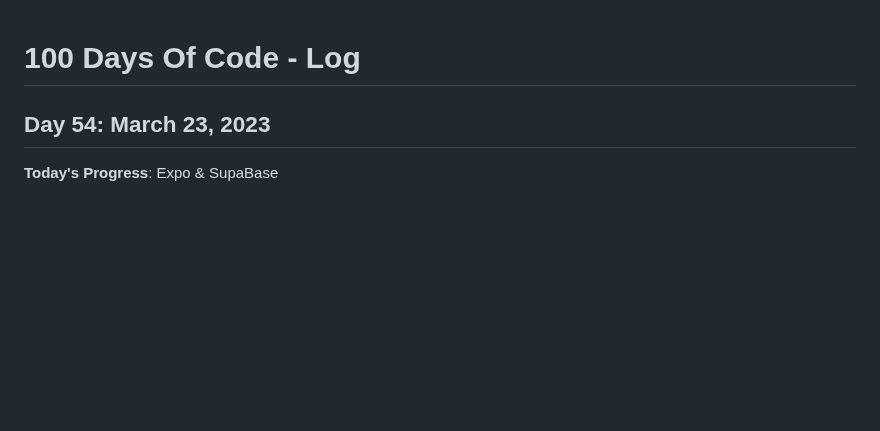
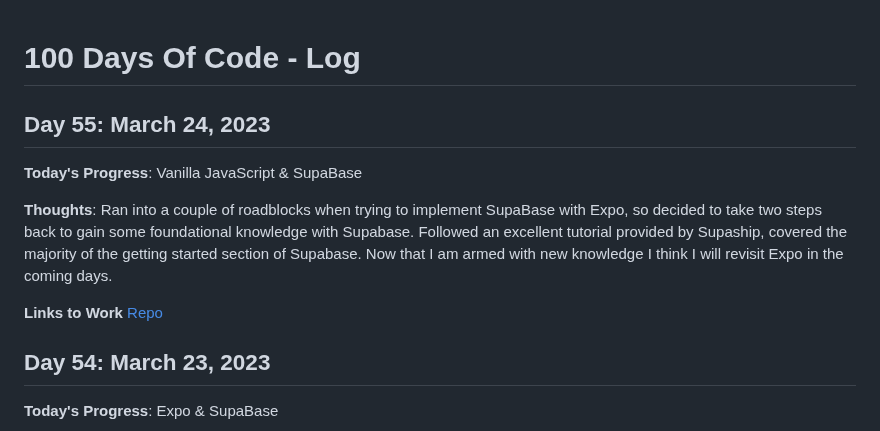
Before and after one commit to kcanamar/code-every-day, a Markdown page: log2.md, the part around the change. Drawn GitHub-style; blank space fills up the shorter version.

Commit message:
day55 100daysofcode reboot

```diff
--- a/log2.md
+++ b/log2.md
@@ -1,5 +1,12 @@
 # 100 Days Of Code - Log
 
+## Day 55: March 24, 2023
+
+**Today's Progress**: Vanilla JavaScript & SupaBase
+
+**Thoughts**: Ran into a couple of roadblocks when trying to implement SupaBase with Expo, so decided to take two steps back to gain some foundational knowledge with Supabase. Followed an excellent tutorial provided by Supaship, covered the majority of the getting started section of Supabase. Now that I am armed with new knowledge I think I will revisit Expo in the coming days.
+
+**Links to Work** [Repo](https://github.com/kcanamar/supabase-vanilla)
 ## Day 54: March 23, 2023
 
 **Today's Progress**: Expo & SupaBase
```
